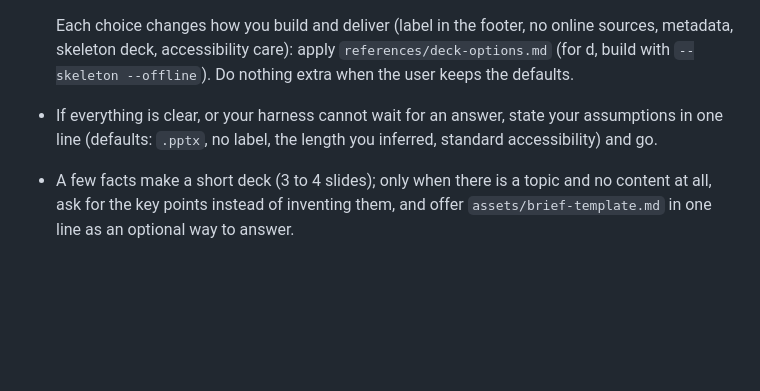
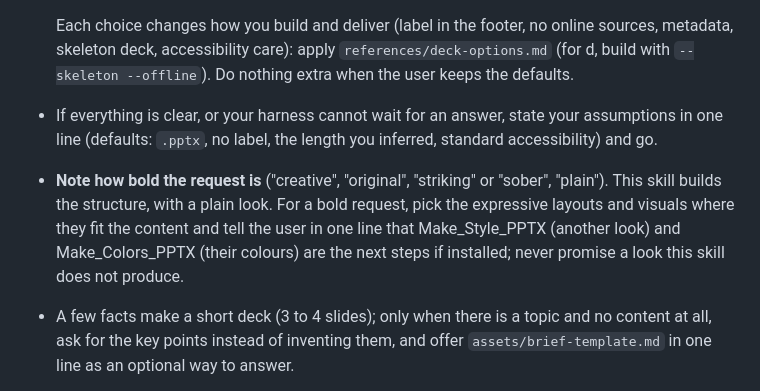
Before and after one commit to MaximeRumpler/Make_Clean_PPTX, a Markdown page: skills/make-clean-pptx/SKILL.md, the part around the change. GitHub-like rendering; blank space fills up the shorter version.

Commit message:
SKILL.md: read the ambition of the request and point to the look and colour steps (#46)
Co-authored-by: Claude Sonnet 5.5 <noreply@anthropic.com>

````diff
--- a/skills/make-clean-pptx/SKILL.md
+++ b/skills/make-clean-pptx/SKILL.md
@@ -36,6 +36,7 @@ Read what the user gave you. Work out the audience, the goal, the language (the
   ```
   Each choice changes how you build and deliver (label in the footer, no online sources, metadata, skeleton deck, accessibility care): apply `references/deck-options.md` (for d, build with `--skeleton --offline`). Do nothing extra when the user keeps the defaults.
 - If everything is clear, or your harness cannot wait for an answer, state your assumptions in one line (defaults: `.pptx`, no label, the length you inferred, standard accessibility) and go.
+- **Note how bold the request is** ("creative", "original", "striking" or "sober", "plain"). This skill builds the structure, with a plain look. For a bold request, pick the expressive layouts and visuals where they fit the content and tell the user in one line that Make_Style_PPTX (another look) and Make_Colors_PPTX (their colours) are the next steps if installed; never promise a look this skill does not produce.
 - A few facts make a short deck (3 to 4 slides); only when there is a topic and no content at all, ask for the key points instead of inventing them, and offer `assets/brief-template.md` in one line as an optional way to answer.
 
 - **Long source (a report, a book, a transcript): read all of it, in chunks, before planning.** A preview or your memory of the work is not the source. When the deck quotes the source, check the quotations: `python3 scripts/check_quotes.py "$WORK/deck.json" source.txt` lists quotes that are not in the text (convert a PDF with `pdftotext` first). Fix the wording, or present it as a paraphrase without quotation marks.
````
